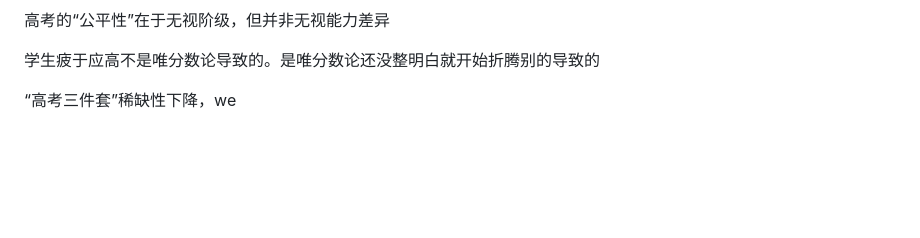
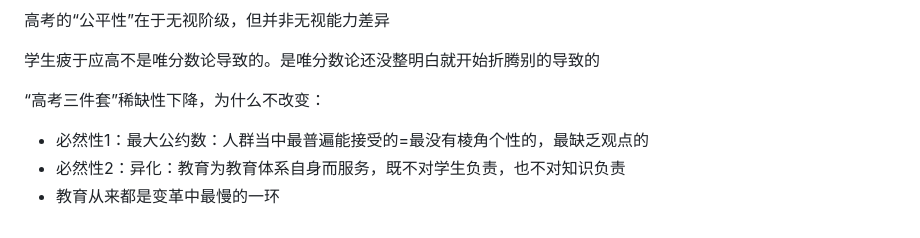
Before and after one commit to BaiDuRen69/Markdown, a Markdown page: 讲座/越过废人陷阱——AI时代，教育将如何被改写？.md, the part around the change. Rendered like a GitHub page; blank space fills up the shorter version.

Commit message:
vault backup: 2026-04-25 17:44:59

```diff
--- a/讲座/越过废人陷阱——AI时代，教育将如何被改写？.md
+++ b/讲座/越过废人陷阱——AI时代，教育将如何被改写？.md
@@ -54,4 +54,8 @@ tags:
 
 学生疲于应高不是唯分数论导致的。是唯分数论还没整明白就开始折腾别的导致的
 
-“高考三件套”稀缺性下降，we
+“高考三件套”稀缺性下降，为什么不改变：
+
+- 必然性1：最大公约数：人群当中最普遍能接受的=最没有棱角个性的，最缺乏观点的
+- 必然性2：异化：教育为教育体系自身而服务，既不对学生负责，也不对知识负责
+- 教育从来都是变革中最慢的一环
```
